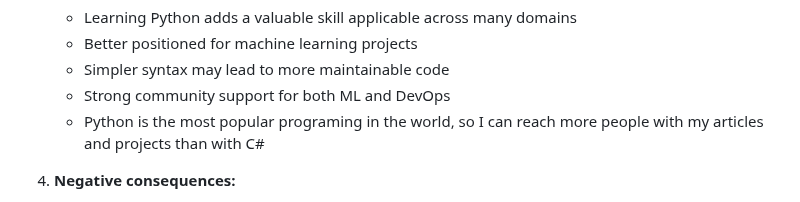
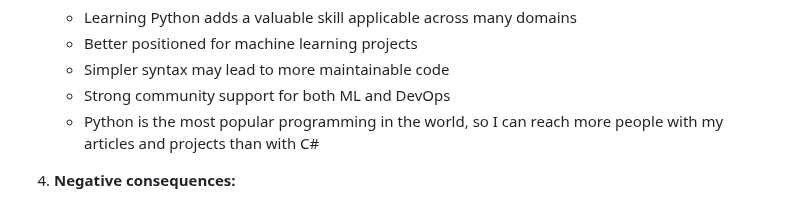
Before and after one commit to Frodigo/garage, a Markdown page: website/ADR/ADR001 - Programming language for the Garage project.md, the part around the change. GitHub-like rendering.

Commit message:
Update website/ADR/ADR001 - Programming language for the Garage project.md
Co-authored-by: Copilot <175728472+Copilot@users.noreply.github.com>

```diff
--- a/website/ADR/ADR001 - Programming language for the Garage project.md
+++ b/website/ADR/ADR001 - Programming language for the Garage project.md
@@ -68,7 +68,7 @@ accepting that I'll **need to invest time in learning a new language** despite h
    - Better positioned for machine learning projects
    - Simpler syntax may lead to more maintainable code
    - Strong community support for both ML and DevOps
-   - Python is the most popular programing in the world, so I can reach more people with my articles and projects than with C#
+   - Python is the most popular programming in the world, so I can reach more people with my articles and projects than with C#
 
 4. **Negative consequences:**
    - Not leveraging deeper JavaScript knowledge
```
